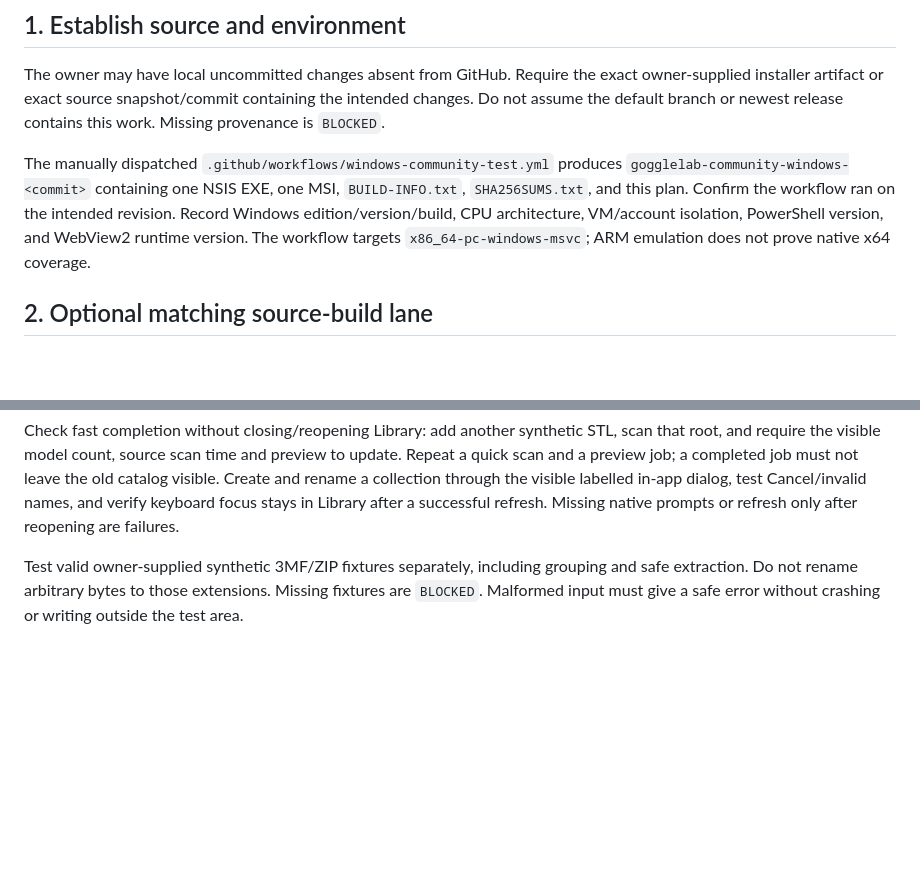
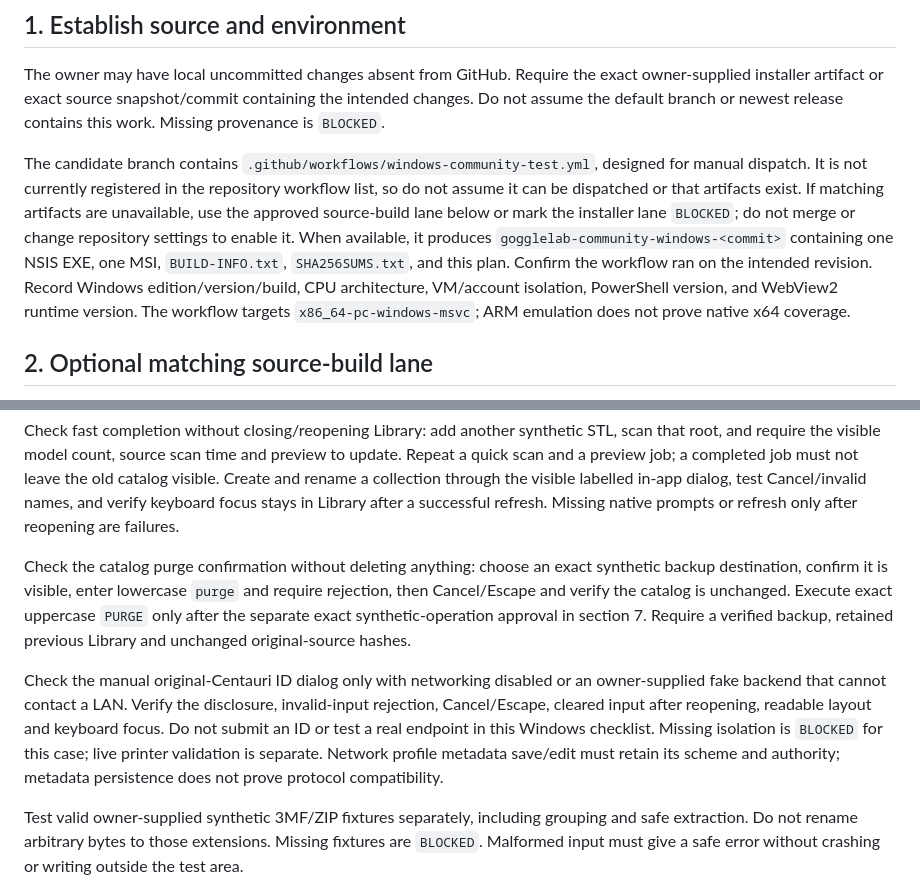
Before and after one commit to cubiclejuice/gogglelab, a Markdown page: docs/WINDOWS-FRIEND-ACCEPTANCE.md, 2 parts joined by grey strips. Rendered like a GitHub page; blank space fills up the shorter version.

```diff
--- a/docs/WINDOWS-FRIEND-ACCEPTANCE.md
+++ b/docs/WINDOWS-FRIEND-ACCEPTANCE.md
@@ -14,7 +14,7 @@ Stop the affected test on unexpected original-file loss, authentication bypass,
 
 The owner may have local uncommitted changes absent from GitHub. Require the exact owner-supplied installer artifact or exact source snapshot/commit containing the intended changes. Do not assume the default branch or newest release contains this work. Missing provenance is `BLOCKED`.
 
-The manually dispatched `.github/workflows/windows-community-test.yml` produces `gogglelab-community-windows-<commit>` containing one NSIS EXE, one MSI, `BUILD-INFO.txt`, `SHA256SUMS.txt`, and this plan. Confirm the workflow ran on the intended revision. Record Windows edition/version/build, CPU architecture, VM/account isolation, PowerShell version, and WebView2 runtime version. The workflow targets `x86_64-pc-windows-msvc`; ARM emulation does not prove native x64 coverage.
+The candidate branch contains `.github/workflows/windows-community-test.yml`, designed for manual dispatch. It is not currently registered in the repository workflow list, so do not assume it can be dispatched or that artifacts exist. If matching artifacts are unavailable, use the approved source-build lane below or mark the installer lane `BLOCKED`; do not merge or change repository settings to enable it. When available, it produces `gogglelab-community-windows-<commit>` containing one NSIS EXE, one MSI, `BUILD-INFO.txt`, `SHA256SUMS.txt`, and this plan. Confirm the workflow ran on the intended revision. Record Windows edition/version/build, CPU architecture, VM/account isolation, PowerShell version, and WebView2 runtime version. The workflow targets `x86_64-pc-windows-msvc`; ARM emulation does not prove native x64 coverage.
 
 ## 2. Optional matching source-build lane
 
@@ -132,6 +132,21 @@ labelled in-app dialog, test Cancel/invalid names, and verify keyboard focus sta
 in Library after a successful refresh. Missing native prompts or refresh only
 after reopening are failures.
 
+
+Check the catalog purge confirmation without deleting anything: choose an exact
+synthetic backup destination, confirm it is visible, enter lowercase `purge` and
+require rejection, then Cancel/Escape and verify the catalog is unchanged. Execute
+exact uppercase `PURGE` only after the separate exact synthetic-operation approval
+in section 7. Require a verified backup, retained previous Library and unchanged
+original-source hashes.
+
+Check the manual original-Centauri ID dialog only with networking disabled or an
+owner-supplied fake backend that cannot contact a LAN. Verify the disclosure,
+invalid-input rejection, Cancel/Escape, cleared input after reopening, readable
+layout and keyboard focus. Do not submit an ID or test a real endpoint in this
+Windows checklist. Missing isolation is `BLOCKED` for this case; live printer
+validation is separate. Network profile metadata save/edit must retain its scheme
+and authority; metadata persistence does not prove protocol compatibility.
 
 Test valid owner-supplied synthetic 3MF/ZIP fixtures separately, including grouping and safe extraction. Do not rename arbitrary bytes to those extensions. Missing fixtures are `BLOCKED`. Malformed input must give a safe error without crashing or writing outside the test area.
 
```
Also changed, not shown: docs/FREE-PRINTVENTORY-PARITY-PLAN.md (+54 -0 lines), docs/GENERATED-MEDIA-RETENTION-PLAN.md (+11 -0 lines).
